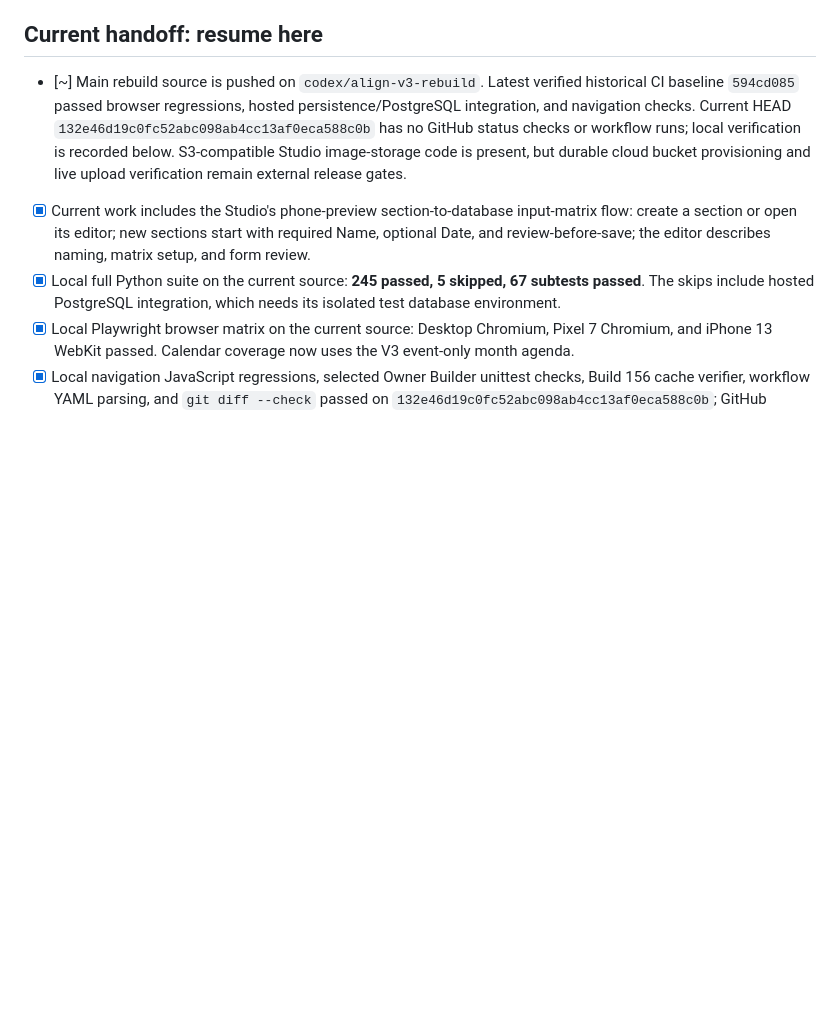
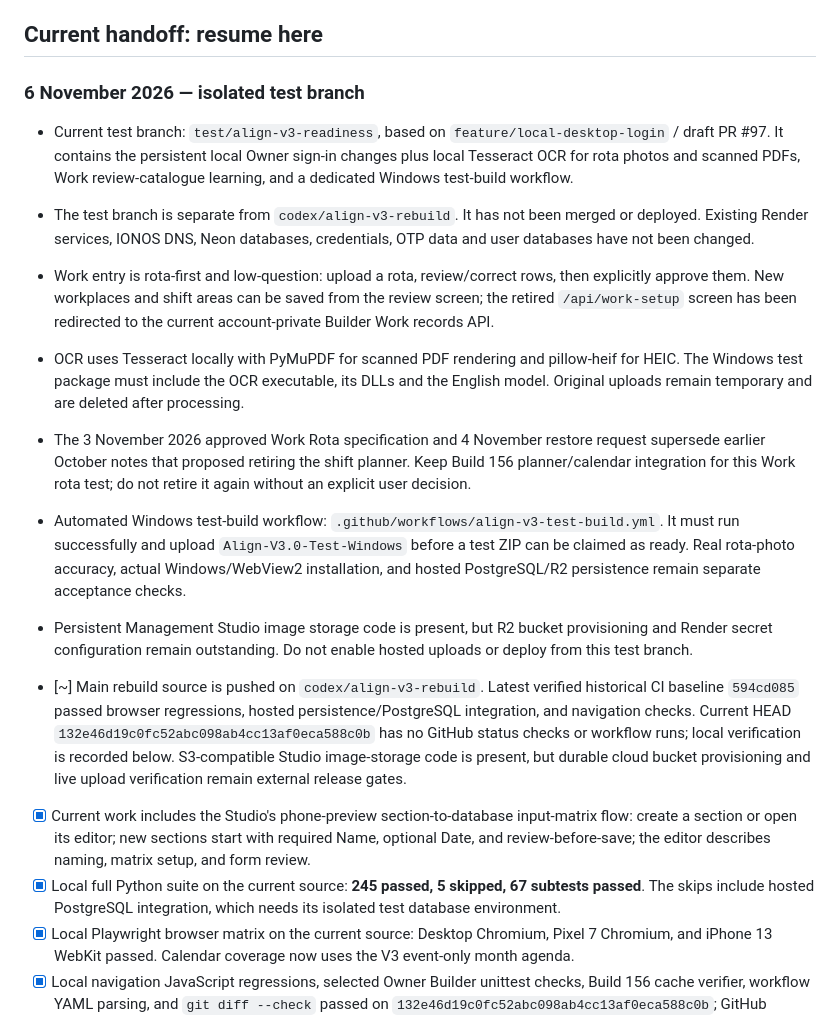
Before and after one commit to wjb006/Align-V3.0, a Markdown page: BUILD_CHECKLIST.md, the part around one of its changes. GitHub-like rendering; blank space fills up the shorter version.

Commit message:
Record the isolated Align test branch and updated Work/OCR decisions

```diff
--- a/BUILD_CHECKLIST.md
+++ b/BUILD_CHECKLIST.md
@@ -16,6 +16,16 @@
 - Preserve `C:\Align\Align_App` as read-only. Preserve user data and unrelated working-tree changes.
 - GitHub remote is `origin` → private `wjb006/Align-V3.0`; a dedicated Neon project now exists, but its schema and connection are not yet installed in Render.
 ## Current handoff: resume here
+
+### 6 November 2026 — isolated test branch
+- Current test branch: `test/align-v3-readiness`, based on `feature/local-desktop-login` / draft PR #97. It contains the persistent local Owner sign-in changes plus local Tesseract OCR for rota photos and scanned PDFs, Work review-catalogue learning, and a dedicated Windows test-build workflow.
+- The test branch is separate from `codex/align-v3-rebuild`. It has not been merged or deployed. Existing Render services, IONOS DNS, Neon databases, credentials, OTP data and user databases have not been changed.
+- Work entry is rota-first and low-question: upload a rota, review/correct rows, then explicitly approve them. New workplaces and shift areas can be saved from the review screen; the retired `/api/work-setup` screen has been redirected to the current account-private Builder Work records API.
+- OCR uses Tesseract locally with PyMuPDF for scanned PDF rendering and pillow-heif for HEIC. The Windows test package must include the OCR executable, its DLLs and the English model. Original uploads remain temporary and are deleted after processing.
+- The 3 November 2026 approved Work Rota specification and 4 November restore request supersede earlier October notes that proposed retiring the shift planner. Keep Build 156 planner/calendar integration for this Work rota test; do not retire it again without an explicit user decision.
+- Automated Windows test-build workflow: `.github/workflows/align-v3-test-build.yml`. It must run successfully and upload `Align-V3.0-Test-Windows` before a test ZIP can be claimed as ready. Real rota-photo accuracy, actual Windows/WebView2 installation, and hosted PostgreSQL/R2 persistence remain separate acceptance checks.
+- Persistent Management Studio image storage code is present, but R2 bucket provisioning and Render secret configuration remain outstanding. Do not enable hosted uploads or deploy from this test branch.
+
 - [~] Main rebuild source is pushed on `codex/align-v3-rebuild`. Latest verified historical CI baseline `594cd085` passed browser regressions, hosted persistence/PostgreSQL integration, and navigation checks. Current HEAD `132e46d19c0fc52abc098ab4cc13af0eca588c0b` has no GitHub status checks or workflow runs; local verification is recorded below. S3-compatible Studio image-storage code is present, but durable cloud bucket provisioning and live upload verification remain external release gates.
 - [x] Current work includes the Studio's phone-preview section-to-database input-matrix flow: create a section or open its editor; new sections start with required Name, optional Date, and review-before-save; the editor describes naming, matrix setup, and form review.
 - [x] Local full Python suite on the current source: **245 passed, 5 skipped, 67 subtests passed**. The skips include hosted PostgreSQL integration, which needs its isolated test database environment.
```
Also changed, not shown: other parts of BUILD_CHECKLIST.md (+1 -1 lines).
